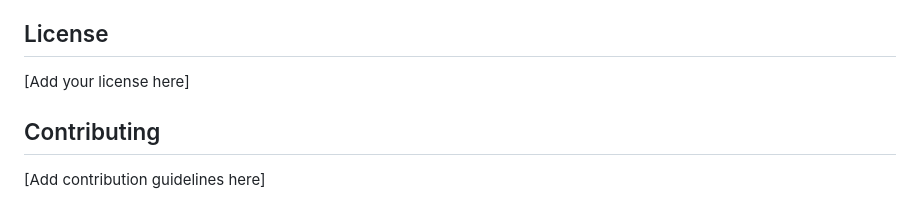
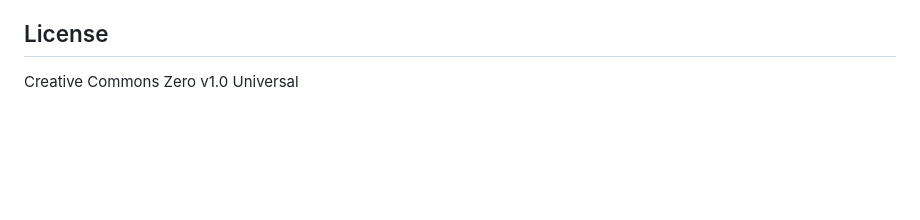
Before and after one commit to SohailShaikAzhar/ollama-rag, a Markdown page: README.md, the part around the change. GitHub-like rendering; blank space fills up the shorter version.

```diff
--- a/README.md
+++ b/README.md
@@ -182,8 +182,4 @@ To modify the application:
 
 ## License
 
-[Add your license here]
-
-## Contributing
-
-[Add contribution guidelines here]
+Creative Commons Zero v1.0 Universal
```
